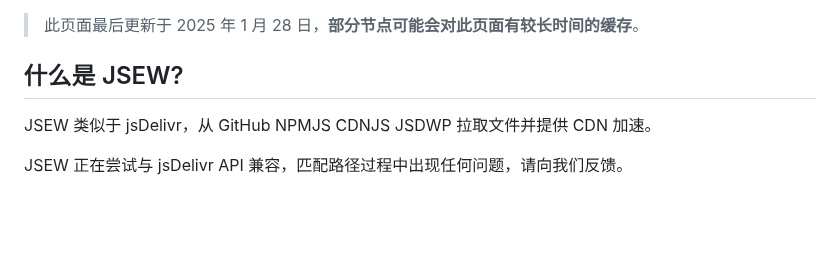
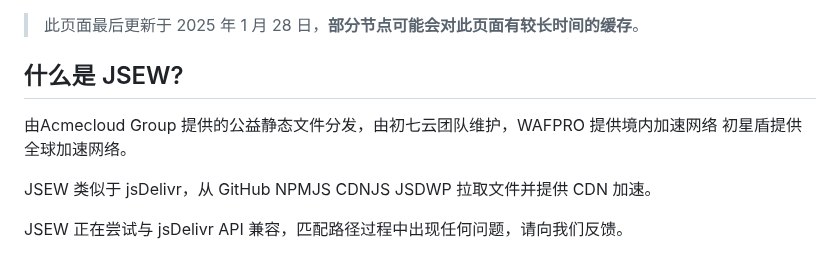
Before and after one commit to ChuqiCloud/jsew, a Markdown page: README.md, the part around the change. Drawn GitHub-style; blank space fills up the shorter version.

```diff
--- a/README.md
+++ b/README.md
@@ -3,6 +3,8 @@
 > 此页面最后更新于 2025 年 1 月 28 日，**部分节点可能会对此页面有较长时间的缓存**。
 
 ## 什么是 JSEW?
+
+由Acmecloud Group 提供的公益静态文件分发，由初七云团队维护，WAFPRO 提供境内加速网络 初星盾提供全球加速网络。
 
 JSEW 类似于 jsDelivr，从 GitHub NPMJS CDNJS JSDWP 拉取文件并提供 CDN 加速。
 
```
